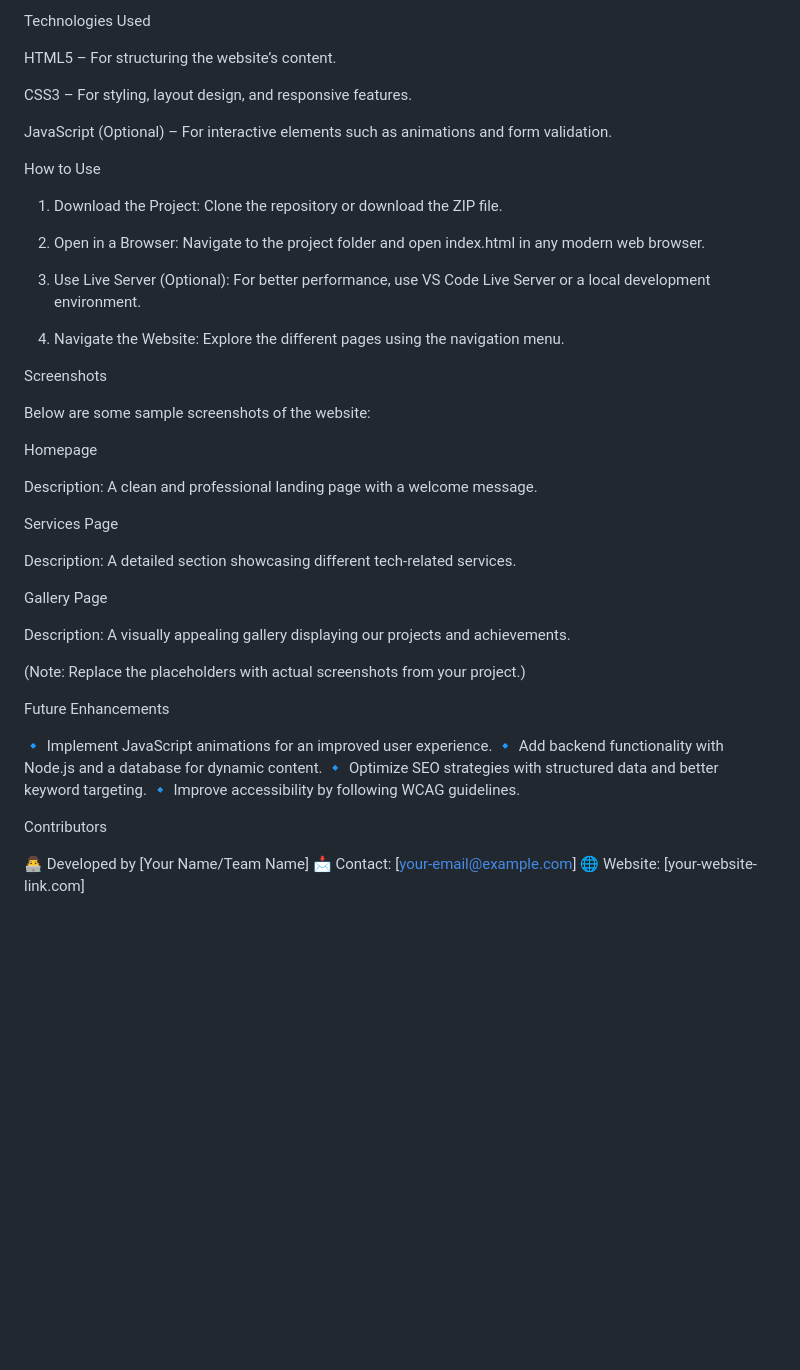
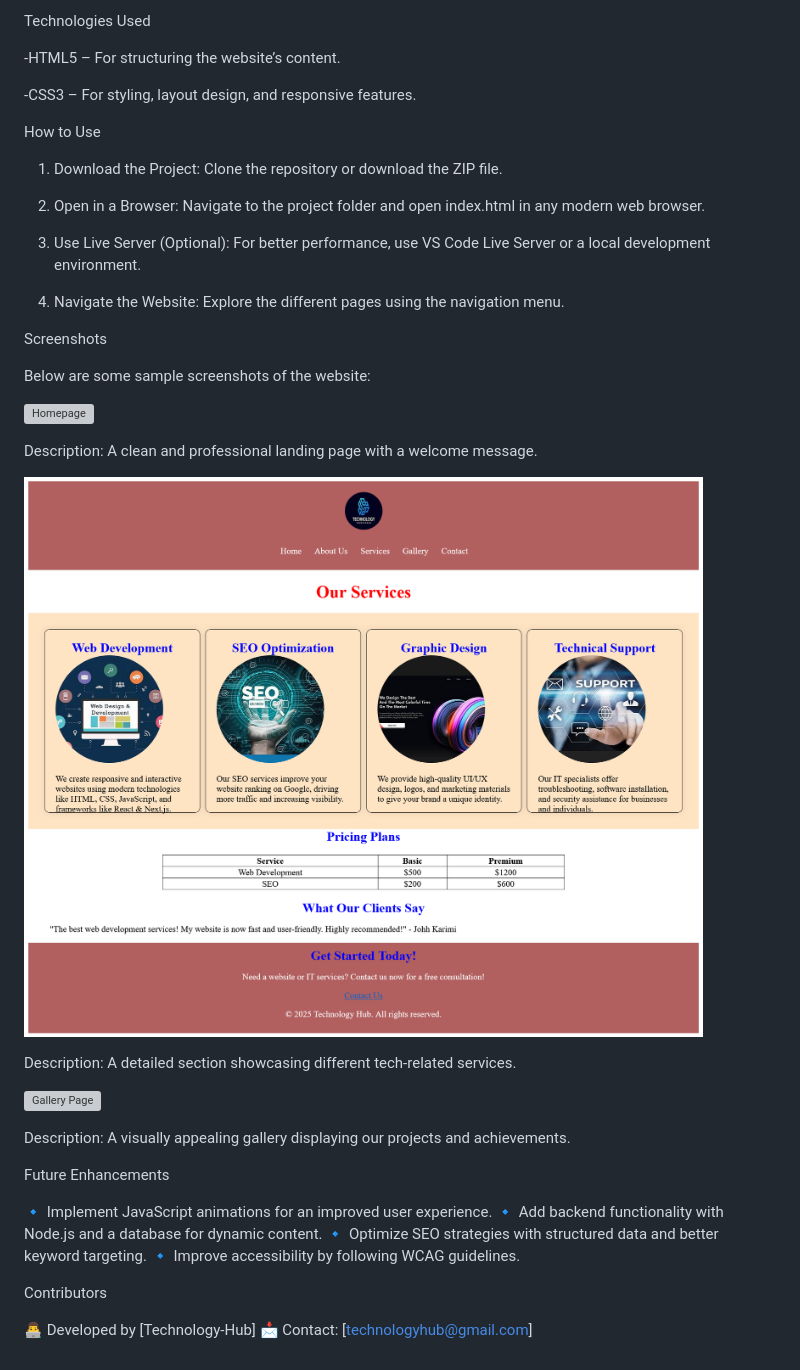
Before and after one commit to Gettie1/TechnologyHub-Website, a Markdown page: README.md, the part around the change printed below. Drawn GitHub-style; pictures changed too: images/ourservices.png (added); blank space fills up the shorter version; grey boxes are pictures that could not be loaded.

Commit message:
Adding screenshots to README

```diff
--- a/README.md
+++ b/README.md
@@ -26,11 +26,9 @@ Pages & Description
 
 Technologies Used
 
-HTML5 – For structuring the website’s content.
+-HTML5 – For structuring the website’s content.
 
-CSS3 – For styling, layout design, and responsive features.
-
-JavaScript (Optional) – For interactive elements such as animations and form validation.
+-CSS3 – For styling, layout design, and responsive features.
 
 
 
@@ -42,7 +40,7 @@ How to Use
 2. Open in a Browser: Navigate to the project folder and open index.html in any modern web browser.
 
 
-3. Use Live Server (Optional): For better performance, use VS Code Live Server or a local development environment.
+3. Use Live Server (Optional): For better performance, use VS Code Live Server or a local development     environment.
 
 
 4. Navigate the Website: Explore the different pages using the navigation menu.
@@ -57,7 +56,7 @@ Homepage
 Description: A clean and professional landing page with a welcome message.
 
 
-Services Page
+![Services Page](./images/ourservices.png)
 
 Description: A detailed section showcasing different tech-related services.
 
@@ -66,8 +65,5 @@ Gallery Page
 
 Description: A visually appealing gallery displaying our projects and achievements.
-
-
-(Note: Replace the placeholders with actual screenshots from your project.)
 
 Future Enhancements
 
@@ -78,6 +74,5 @@ Future Enhancements
 
 Contributors
 
-👨‍💻 Developed by [Your Name/Team Name]
-📩 Contact: [your-email@example.com]
-🌐 Website: [your-website-link.com]
+👨‍💻 Developed by [Technology-Hub]
+📩 Contact: [technologyhub@gmail.com]
```
Also changed, not shown: other parts of README.md (+3 -2 lines), 3 other files.
